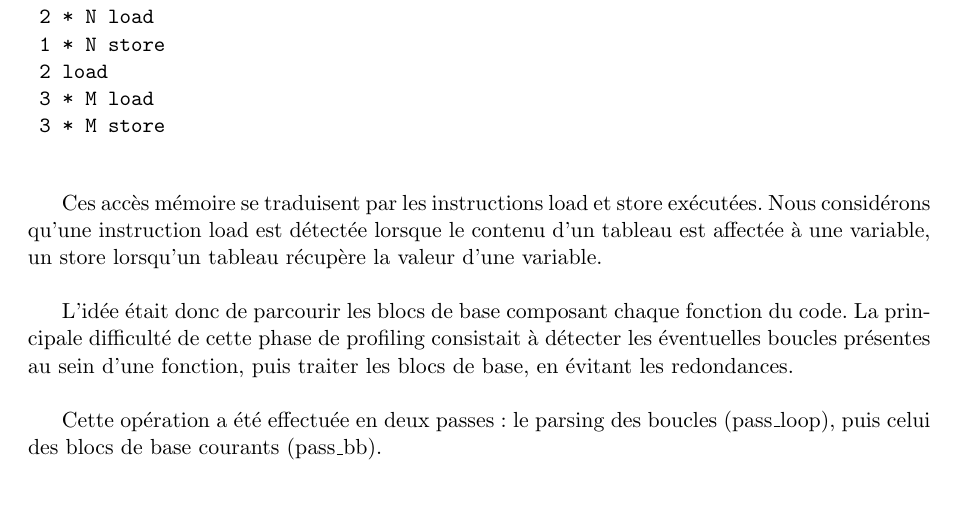
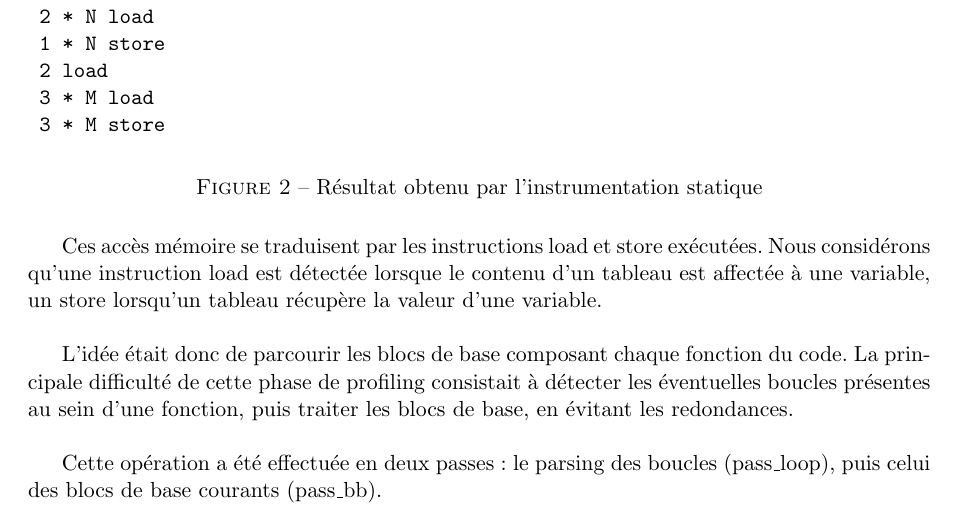
Before and after one commit to canercandan/myproof, a LaTeX document (report/report.tex, which reads report/static.tex): part of page 2 of 4, cut so that both start at the same text. Compiled offline with pdfLaTeX.

Commit message:
added verbatim in figure in static.tex

```diff
--- a/report/static.tex
+++ b/report/static.tex
@@ -10,7 +12,10 @@ La problématique de cette partie était de dresser un profil statique du code c
  2 load
  3 * M load
  3 * M store
- \end{verbatim}
+\end{verbatim}
+  \caption{Résultat obtenu par l'instrumentation statique}
+  \label{fig:static_result}
+\end{figure}
 
  Ces accès mémoire se traduisent par les instructions load et store exécutées. Nous considérons qu'une instruction load est détectée lorsque le contenu d'un tableau est affectée à une variable, un store lorsqu'un tableau récupère la valeur d'une variable.\\
 
```
Also changed, not shown: report/static.tex (4 more changed lines).
